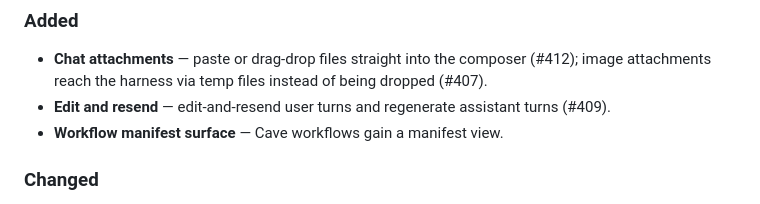
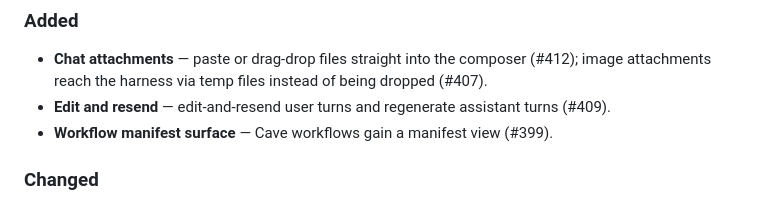
Before and after one commit to oxfern/coven-cave, a Markdown page: CHANGELOG.md, the part around the change. Rendered like a GitHub page.

Commit message:
docs(changelog): reference workflow manifest PR
Add the missing #399 reference to the v0.0.71 workflow manifest changelog entry.

Follow-up for an unresolved review thread on #417.

Verification:
- scripts/release-notes.sh v0.0.71

```diff
--- a/CHANGELOG.md
+++ b/CHANGELOG.md
@@ -12,7 +12,7 @@ breaking config changes; patch releases stay additive.
 ### Added
 - **Chat attachments** — paste or drag-drop files straight into the composer (#412); image attachments reach the harness via temp files instead of being dropped (#407).
 - **Edit and resend** — edit-and-resend user turns and regenerate assistant turns (#409).
-- **Workflow manifest surface** — Cave workflows gain a manifest view.
+- **Workflow manifest surface** — Cave workflows gain a manifest view (#399).
 
 ### Changed
 - **Kanban board** — kanban always uses status columns; the group toggle is hidden there (#393).
```
